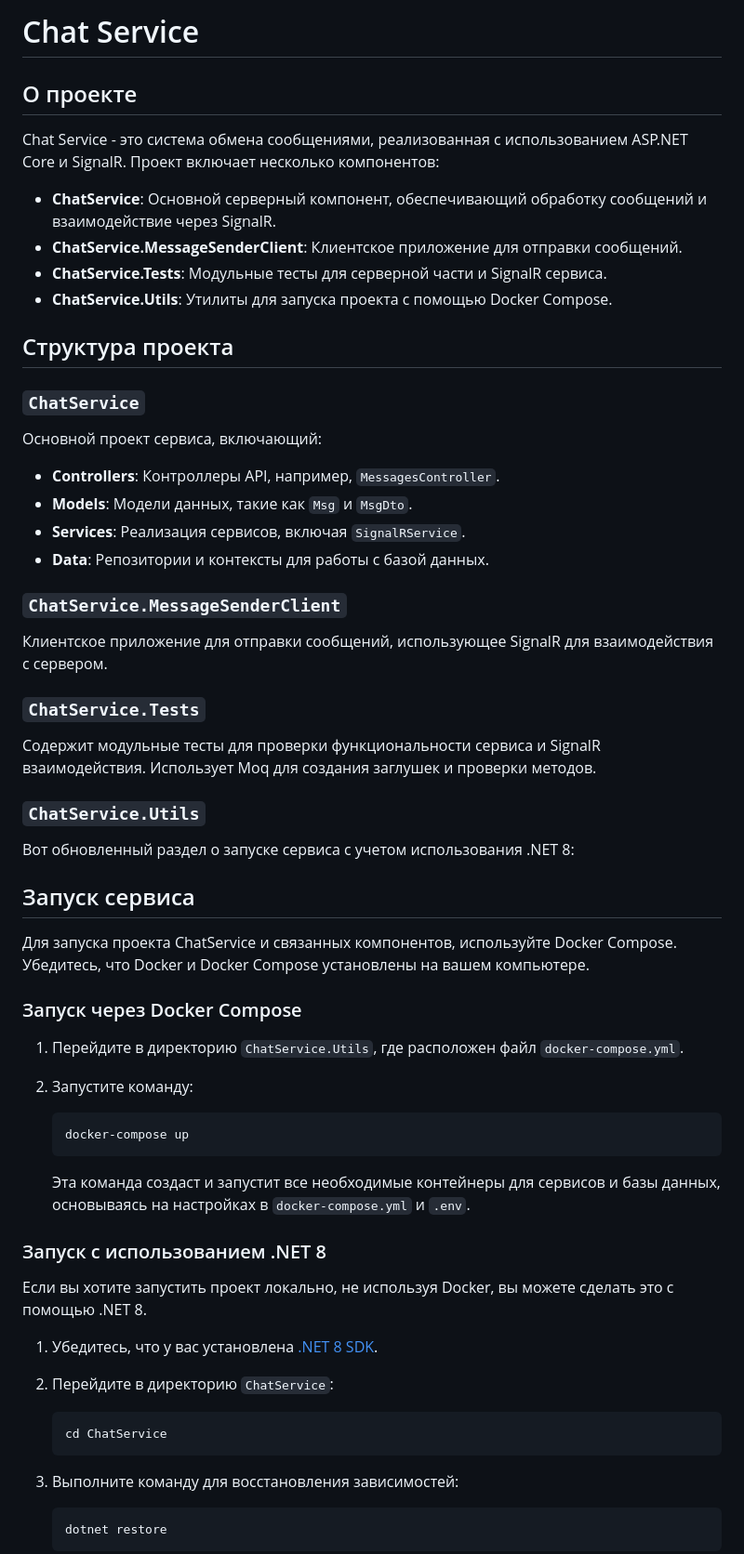
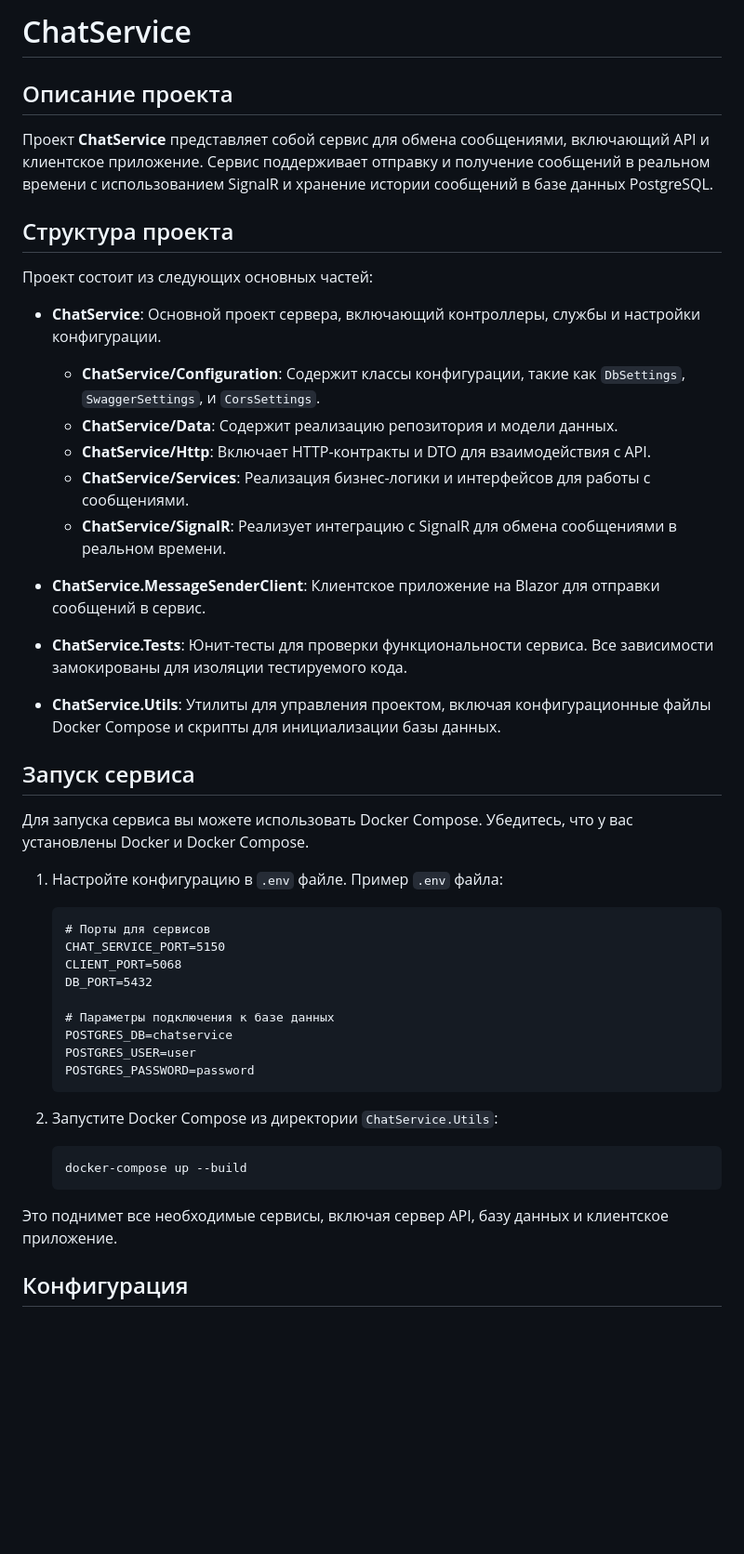
Before and after one commit to NovaStrikeexe/ChatService, a Markdown page: Readme.md, the part around the change printed below. Shown: that part at 93% size. Rendered like a GitHub page; blank space fills up the shorter version.

Commit message:
Readme.md upd

````diff
--- a/Readme.md
+++ b/Readme.md
@@ -1,67 +1,51 @@
-# Chat Service
+# ChatService
 
-## О проекте
+## Описание проекта
 
-Chat Service - это система обмена сообщениями, реализованная с использованием ASP.NET Core и SignalR. Проект включает несколько компонентов:
-
-- **ChatService**: Основной серверный компонент, обеспечивающий обработку сообщений и взаимодействие через SignalR.
-- **ChatService.MessageSenderClient**: Клиентское приложение для отправки сообщений.
-- **ChatService.Tests**: Модульные тесты для серверной части и SignalR сервиса.
-- **ChatService.Utils**: Утилиты для запуска проекта с помощью Docker Compose.
+Проект **ChatService** представляет собой сервис для обмена сообщениями, включающий API и клиентское приложение. Сервис поддерживает отправку и получение сообщений в реальном времени с использованием SignalR и хранение истории сообщений в базе данных PostgreSQL.
 
 ## Структура проекта
 
-### `ChatService`
+Проект состоит из следующих основных частей:
 
-Основной проект сервиса, включающий:
+- **ChatService**: Основной проект сервера, включающий контроллеры, службы и настройки конфигурации.
+  - **ChatService/Configuration**: Содержит классы конфигурации, такие как `DbSettings`, `SwaggerSettings`, и `CorsSettings`.
+  - **ChatService/Data**: Содержит реализацию репозитория и модели данных.
+  - **ChatService/Http**: Включает HTTP-контракты и DTO для взаимодействия с API.
+  - **ChatService/Services**: Реализация бизнес-логики и интерфейсов для работы с сообщениями.
+  - **ChatService/SignalR**: Реализует интеграцию с SignalR для обмена сообщениями в реальном времени.
 
-- **Controllers**: Контроллеры API, например, `MessagesController`.
-- **Models**: Модели данных, такие как `Msg` и `MsgDto`.
-- **Services**: Реализация сервисов, включая `SignalRService`.
-- **Data**: Репозитории и контексты для работы с базой данных.
+- **ChatService.MessageSenderClient**: Клиентское приложение на Blazor для отправки сообщений в сервис.
 
-### `ChatService.MessageSenderClient`
+- **ChatService.Tests**: Юнит-тесты для проверки функциональности сервиса. Все зависимости замокированы для изоляции тестируемого кода.
 
-Клиентское приложение для отправки сообщений, использующее SignalR для взаимодействия с сервером.
-
-### `ChatService.Tests`
-
-Содержит модульные тесты для проверки функциональности сервиса и SignalR взаимодействия. Использует Moq для создания заглушек и проверки методов.
-
-### `ChatService.Utils`
-Вот обновленный раздел о запуске сервиса с учетом использования .NET 8:
+- **ChatService.Utils**: Утилиты для управления проектом, включая конфигурационные файлы Docker Compose и скрипты для инициализации базы данных.
 
 ## Запуск сервиса
 
-Для запуска проекта ChatService и связанных компонентов, используйте Docker Compose. Убедитесь, что Docker и Docker Compose установлены на вашем компьютере.
+Для запуска сервиса вы можете использовать Docker Compose. Убедитесь, что у вас установлены Docker и Docker Compose.
 
-### Запуск через Docker Compose
+1. Настройте конфигурацию в `.env` файле. Пример `.env` файла:
 
-1. Перейдите в директорию `ChatService.Utils`, где расположен файл `docker-compose.yml`.
+    ```plaintext
+    # Порты для сервисов
+    CHAT_SERVICE_PORT=5150
+    CLIENT_PORT=5068
+    DB_PORT=5432
 
-2. Запустите команду:
+    # Параметры подключения к базе данных
+    POSTGRES_DB=chatservice
+    POSTGRES_USER=user
+    POSTGRES_PASSWORD=password
+    ```
+
+2. Запустите Docker Compose из директории `ChatService.Utils`:
 
     ```bash
-    docker-compose up
+    docker-compose up --build
     ```
 
-    Эта команда создаст и запустит все необходимые контейнеры для сервисов и базы данных, основываясь на настройках в `docker-compose.yml` и `.env`.
+Это поднимет все необходимые сервисы, включая сервер API, базу данных и клиентское приложение.
 
-### Запуск с использованием .NET 8
+## Конфигурация
 
-Если вы хотите запустить проект локально, не используя Docker, вы можете сделать это с помощью .NET 8.
-
-1. Убедитесь, что у вас установлена [.NET 8 SDK](https://dotnet.microsoft.com/download).
-
-2. Перейдите в директорию `ChatService`:
-
-    ```bash
-    cd ChatService
-    ```
-
-3. Выполните команду для восстановления зависимостей:
-
-    ```bash
-    dotnet restore
-    ```
-
````
Also changed, not shown: other parts of Readme.md (+15 -57 lines).
